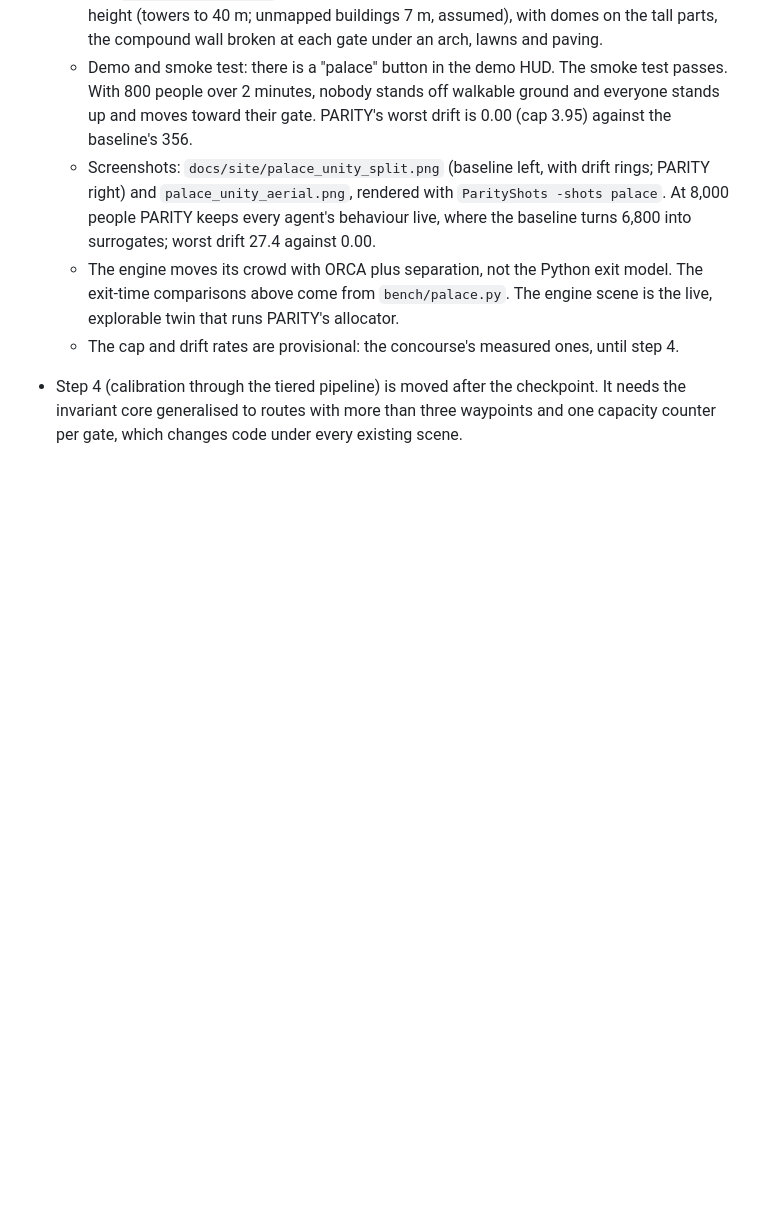
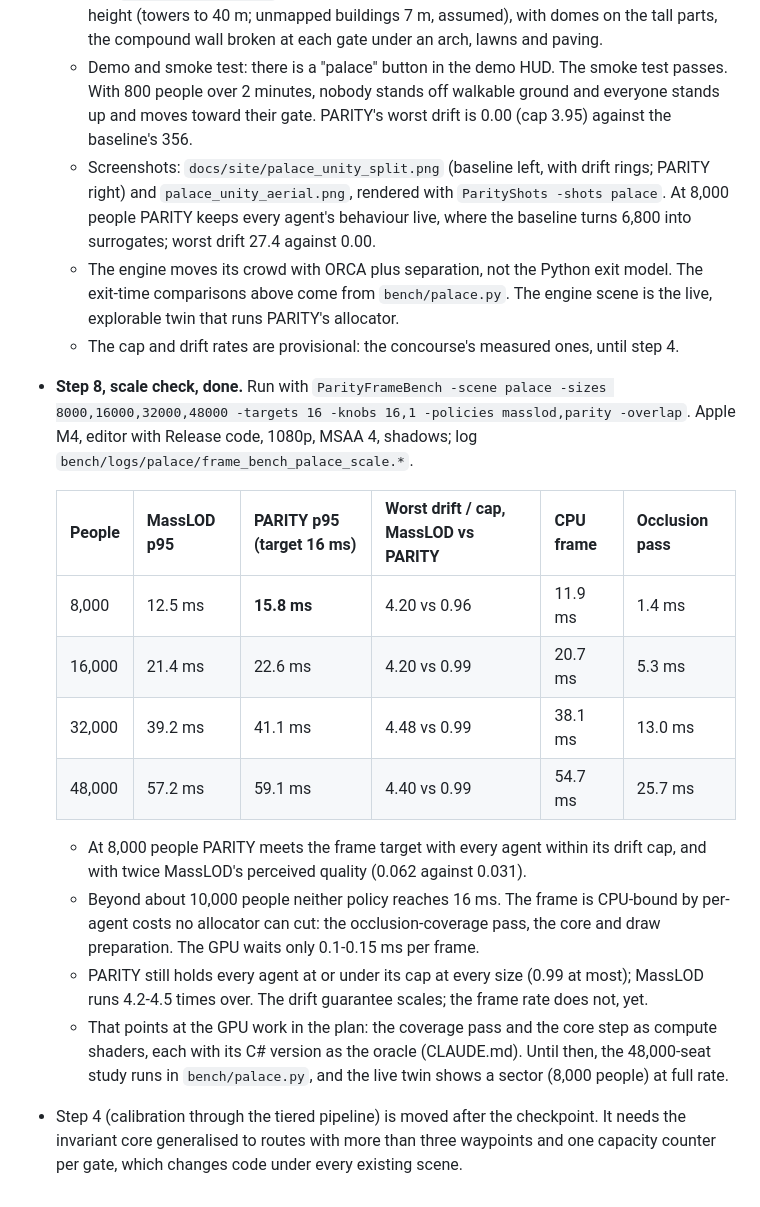
Before and after one commit to chhavi-pareek/cgvr, a Markdown page: docs/site/mysore_palace.md, the part around the change. GitHub-like rendering; blank space fills up the shorter version.

```diff
--- a/docs/site/mysore_palace.md
+++ b/docs/site/mysore_palace.md
@@ -345,6 +345,27 @@ is the other reading.
     comparisons above come from `bench/palace.py`. The engine scene is the live, explorable twin
     that runs PARITY's allocator.
   - The cap and drift rates are provisional: the concourse's measured ones, until step 4.
+- **Step 8, scale check, done.** Run with `ParityFrameBench -scene palace -sizes 8000,16000,32000,48000
+  -targets 16 -knobs 16,1 -policies masslod,parity -overlap`. Apple M4, editor with Release code,
+  1080p, MSAA 4, shadows; log `bench/logs/palace/frame_bench_palace_scale.*`.
+
+  | People | MassLOD p95 | PARITY p95 (target 16 ms) | Worst drift / cap, MassLOD vs PARITY | CPU frame | Occlusion pass |
+  |---|---|---|---|---|---|
+  | 8,000 | 12.5 ms | **15.8 ms** | 4.20 vs 0.96 | 11.9 ms | 1.4 ms |
+  | 16,000 | 21.4 ms | 22.6 ms | 4.20 vs 0.99 | 20.7 ms | 5.3 ms |
+  | 32,000 | 39.2 ms | 41.1 ms | 4.48 vs 0.99 | 38.1 ms | 13.0 ms |
+  | 48,000 | 57.2 ms | 59.1 ms | 4.40 vs 0.99 | 54.7 ms | 25.7 ms |
+
+  - At 8,000 people PARITY meets the frame target with every agent within its drift cap, and
+    with twice MassLOD's perceived quality (0.062 against 0.031).
+  - Beyond about 10,000 people neither policy reaches 16 ms. The frame is CPU-bound by per-agent
+    costs no allocator can cut: the occlusion-coverage pass, the core and draw preparation. The
+    GPU waits only 0.1-0.15 ms per frame.
+  - PARITY still holds every agent at or under its cap at every size (0.99 at most); MassLOD
+    runs 4.2-4.5 times over. The drift guarantee scales; the frame rate does not, yet.
+  - That points at the GPU work in the plan: the coverage pass and the core step as compute
+    shaders, each with its C# version as the oracle (CLAUDE.md). Until then, the 48,000-seat
+    study runs in `bench/palace.py`, and the live twin shows a sector (8,000 people) at full rate.
 - Step 4 (calibration through the tiered pipeline) is moved after the checkpoint. It needs the
   invariant core generalised to routes with more than three waypoints and one capacity counter
   per gate, which changes code under every existing scene.
```
Also changed, not shown: STATE.md (+16 -0 lines).
